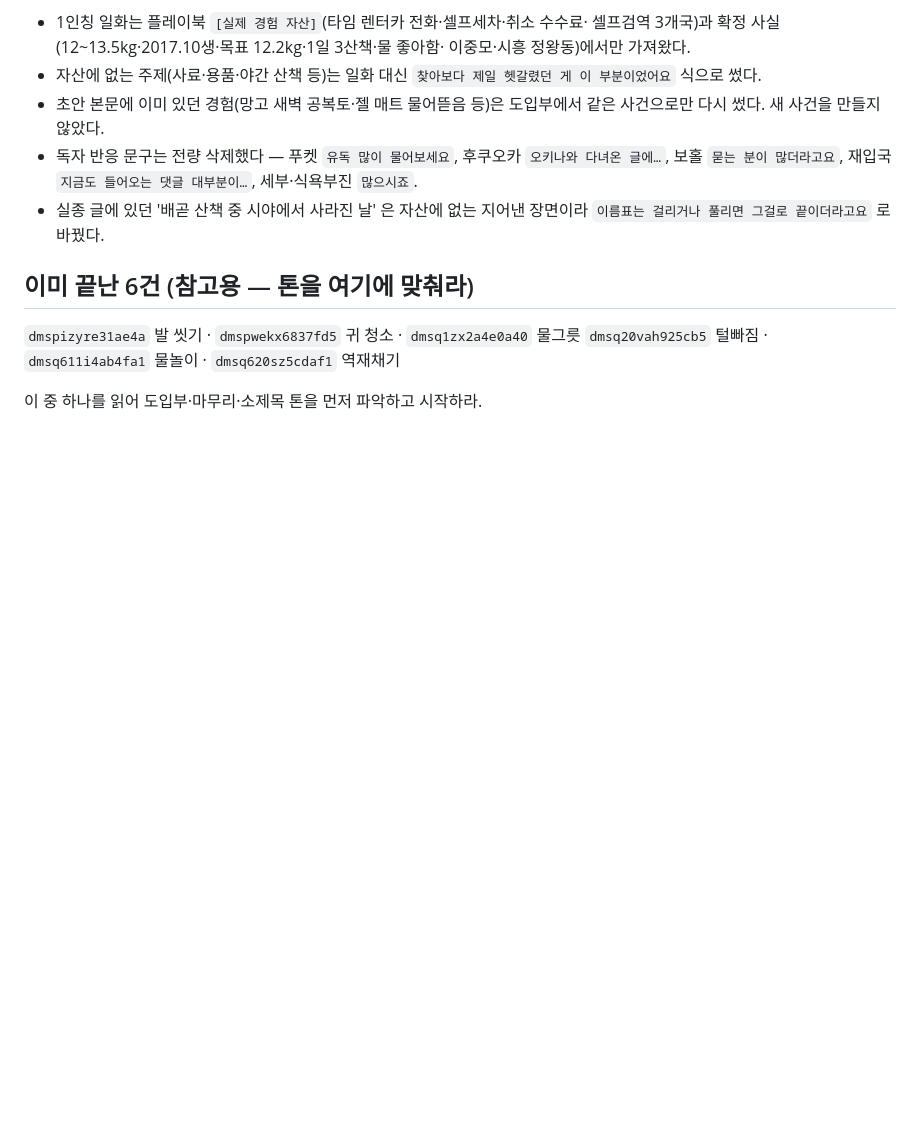
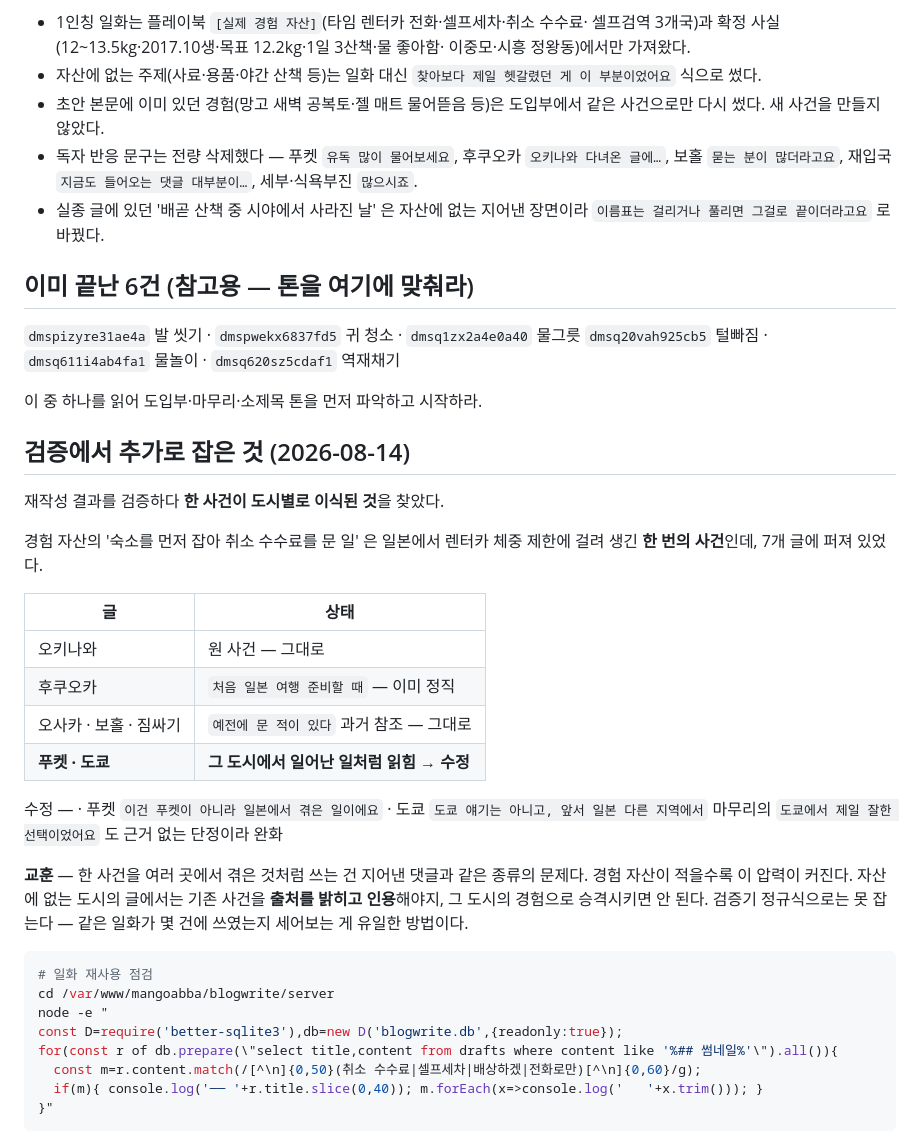
Before and after one commit to thebest0225/blogwrite, a Markdown page: REWRITE_BRIEF.md, the part around the change. GitHub-like rendering; blank space fills up the shorter version.

Commit message:
검증 기록 — 취소 수수료 일화가 도시별로 이식된 것 수정
배경 재작성 결과를 그대로 받지 않고 검증하다 찾았다. 경험 자산의 '숙소를 먼저 잡아
취소 수수료를 문 일' 은 일본에서 렌터카 체중 제한에 걸려 생긴 한 번의 사건인데
7개 글에 퍼져 있었고, 푸켓·도쿄는 그 도시에서 일어난 일처럼 읽혔다.
한 사건을 여러 곳에서 겪은 것처럼 쓰는 건 지어낸 댓글과 같은 종류의 문제다.

푸켓·도쿄에 출처를 명시하고, 도쿄 마무리의 근거 없는 단정을 완화했다.
초안 본문은 gitignore 된 server/blogwrite.db 안이라 경위를 이 문서에 남긴다.
일화 재사용 점검 명령도 함께 기록했다.

40건 전량 오류 0 · 경고 0 유지.

Co-Authored-By: Claude Opus 5 <noreply@anthropic.com>

````diff
--- a/REWRITE_BRIEF.md
+++ b/REWRITE_BRIEF.md
@@ -168,3 +168,38 @@ Promise.all([import('./playbook.js'),import('./db.js')]).then(([m,DB])=>{
 `dmsq20vah925cb5` 털빠짐 · `dmsq611i4ab4fa1` 물놀이 · `dmsq620sz5cdaf1` 역재채기
 
 이 중 하나를 읽어 도입부·마무리·소제목 톤을 먼저 파악하고 시작하라.
+
+## 검증에서 추가로 잡은 것 (2026-08-14)
+
+재작성 결과를 검증하다 **한 사건이 도시별로 이식된 것**을 찾았다.
+
+경험 자산의 '숙소를 먼저 잡아 취소 수수료를 문 일' 은 일본에서 렌터카 체중 제한에
+걸려 생긴 **한 번의 사건**인데, 7개 글에 퍼져 있었다.
+
+| 글 | 상태 |
+|---|---|
+| 오키나와 | 원 사건 — 그대로 |
+| 후쿠오카 | `처음 일본 여행 준비할 때` — 이미 정직 |
+| 오사카 · 보홀 · 짐싸기 | `예전에 문 적이 있다` 과거 참조 — 그대로 |
+| **푸켓 · 도쿄** | **그 도시에서 일어난 일처럼 읽힘 → 수정** |
+
+수정 —
+· 푸켓 `이건 푸켓이 아니라 일본에서 겪은 일이에요`
+· 도쿄 `도쿄 얘기는 아니고, 앞서 일본 다른 지역에서`
+  마무리의 `도쿄에서 제일 잘한 선택이었어요` 도 근거 없는 단정이라 완화
+
+**교훈** — 한 사건을 여러 곳에서 겪은 것처럼 쓰는 건 지어낸 댓글과 같은 종류의 문제다.
+경험 자산이 적을수록 이 압력이 커진다. 자산에 없는 도시의 글에서는 기존 사건을
+**출처를 밝히고 인용**해야지, 그 도시의 경험으로 승격시키면 안 된다.
+검증기 정규식으로는 못 잡는다 — 같은 일화가 몇 건에 쓰였는지 세어보는 게 유일한 방법이다.
+
+```bash
+# 일화 재사용 점검
+cd /var/www/mangoabba/blogwrite/server
+node -e "
+const D=require('better-sqlite3'),db=new D('blogwrite.db',{readonly:true});
+for(const r of db.prepare(\"select title,content from drafts where content like '%## 썸네일%'\").all()){
+  const m=r.content.match(/[^\n]{0,50}(취소 수수료|셀프세차|배상하겠|전화로만)[^\n]{0,60}/g);
+  if(m){ console.log('── '+r.title.slice(0,40)); m.forEach(x=>console.log('   '+x.trim())); }
+}"
+```
````
